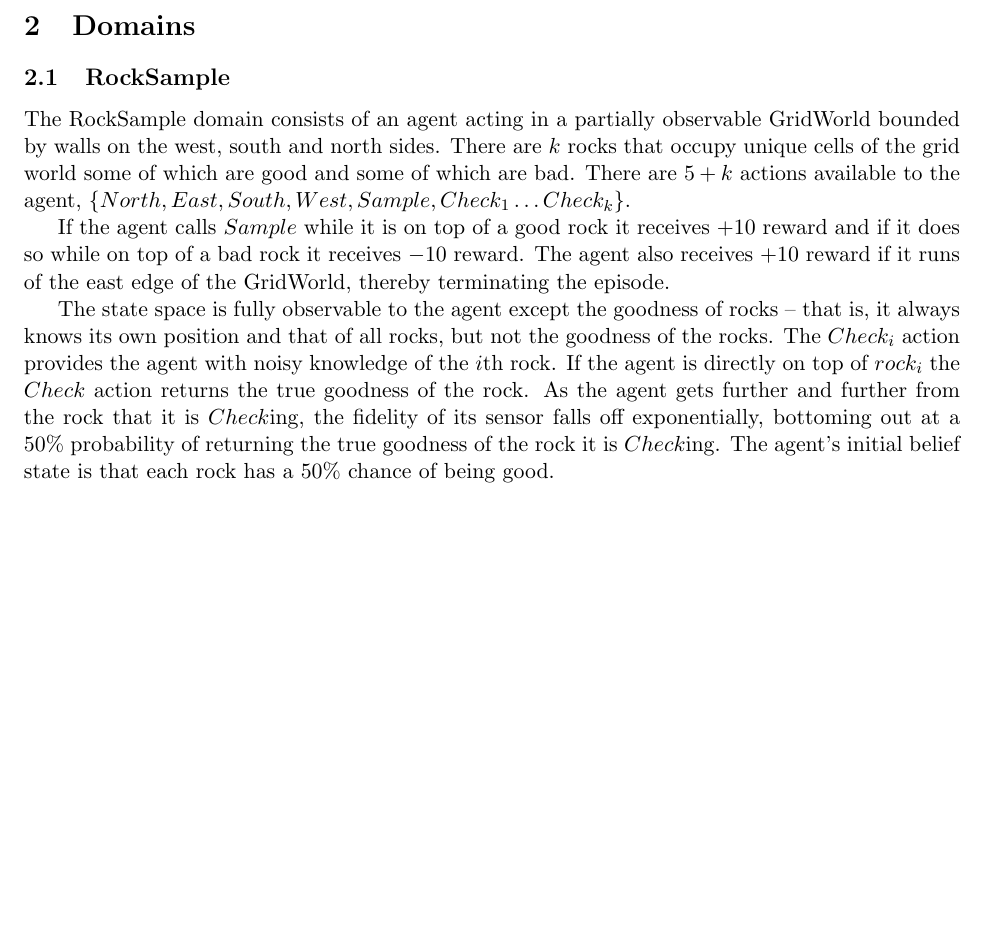
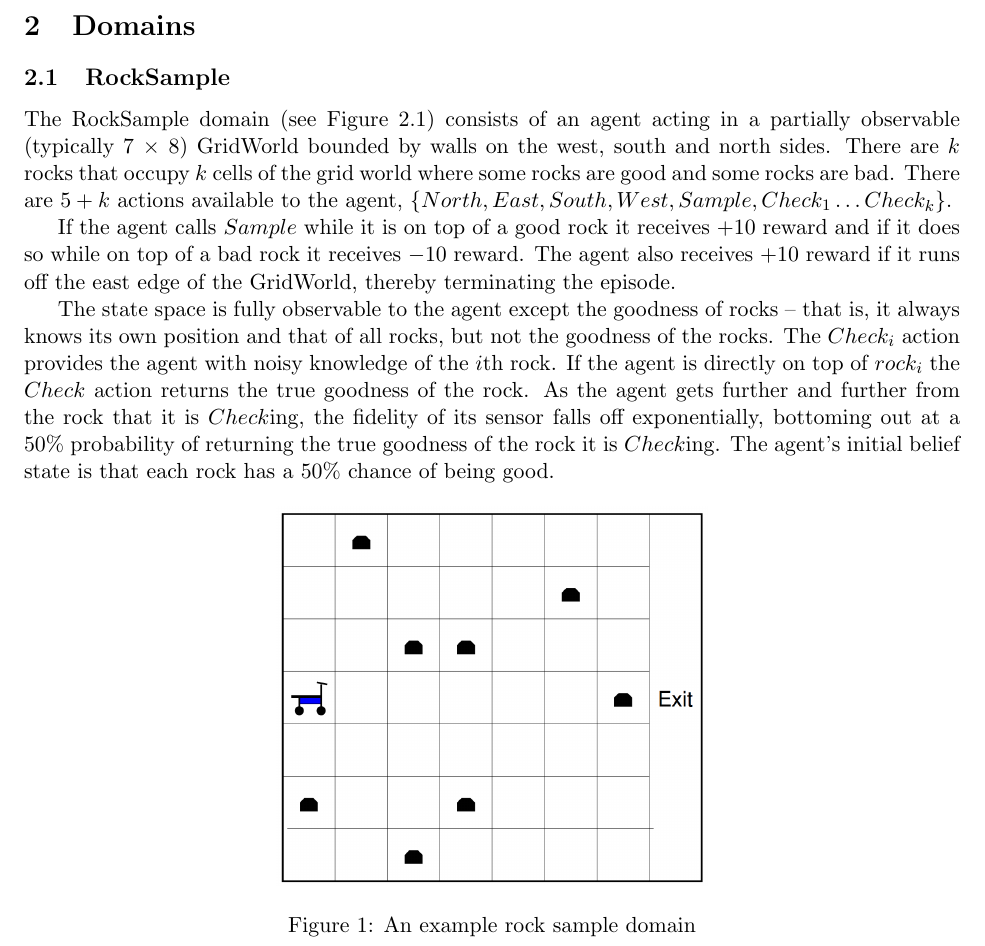
Before and after one commit to eareyan/RLFinalProject, a LaTeX document (daveAndEllisWriteup/writeup.tex): part of page 1 of 3 before the commit and part of page 1 of 4 after it, cut so that both start at the same text, the shorter picture padded with empty space. Compiled offline with pdfLaTeX.

Commit message:
Added rocka smple picture and edited writeup.

```diff
--- a/daveAndEllisWriteup/writeup.tex
+++ b/daveAndEllisWriteup/writeup.tex
@@ -31,16 +31,21 @@ Note: Introduce the problem that they're solving, i.e. identify the main researc
 
 % Section: Rock Sample
 \subsection{RockSample}
-The RockSample domain consists of an agent acting in a partially observable GridWorld bounded by walls on the west, south and north sides. There are $k$ rocks that occupy unique cells of the grid world some of which are good and some of which are bad. There are $5+k$ actions available to the agent, $\{North, East, South, West, Sample, Check_1 \ldots Check_k\}$.
+The RockSample domain (see Figure \ref{fig: RockSample}) consists of an agent acting in a partially observable (typically 7 $\times$ 8) GridWorld bounded by walls on the west, south and north sides. There are $k$ rocks that occupy $k$ cells of the grid world where some rocks are good and some rocks are bad. There are $5+k$ actions available to the agent, $\{North, East, South, West, Sample, Check_1 \ldots Check_k\}$.
 
-If the agent calls $Sample$ while it is on top of a good rock it receives $+10$ reward and if it does so while on top of a bad rock it receives $-10$ reward. The agent also receives $+10$ reward if it runs of the east edge of the GridWorld, thereby terminating the episode.
+If the agent calls $Sample$ while it is on top of a good rock it receives $+10$ reward and if it does so while on top of a bad rock it receives $-10$ reward. The agent also receives $+10$ reward if it runs off the east edge of the GridWorld, thereby terminating the episode.
 
 The state space is fully observable to the agent except the goodness of rocks -- that is, it always knows its own position and that of all rocks, but not the goodness of the rocks. The $Check_i$ action provides the agent with noisy knowledge of the $i$th rock. If the agent is directly on top of $rock_i$ the $Check$ action returns the true goodness of the rock. As the agent gets further and further from the rock that it is $Check$ing, the fidelity of its sensor falls off exponentially, bottoming out at a $50\%$ probability of returning the true goodness of the rock it is $Check$ing. The agent's initial belief state is that each rock has a $50\%$ chance of being good.
 
+\begin{figure}[h]
+\label{fig: RockSample}
+\centering
+\includegraphics[page=1,width=.46\textwidth]{rock_sample_domain.png} \\
+\caption{An example rock sample domain}
+\end{figure}
+
 % Section: Randomized MDPs
 \subsection{Randomized MDPs}
-
-
 
 % --- SECTION: Hypotheses ---
 \section{Hypotheses}
```
Also changed, not shown: daveAndEllisWriteup/writeup.pdf, daveAndEllisWriteup/writeup.tex (2 more changed lines), 3 other files.
